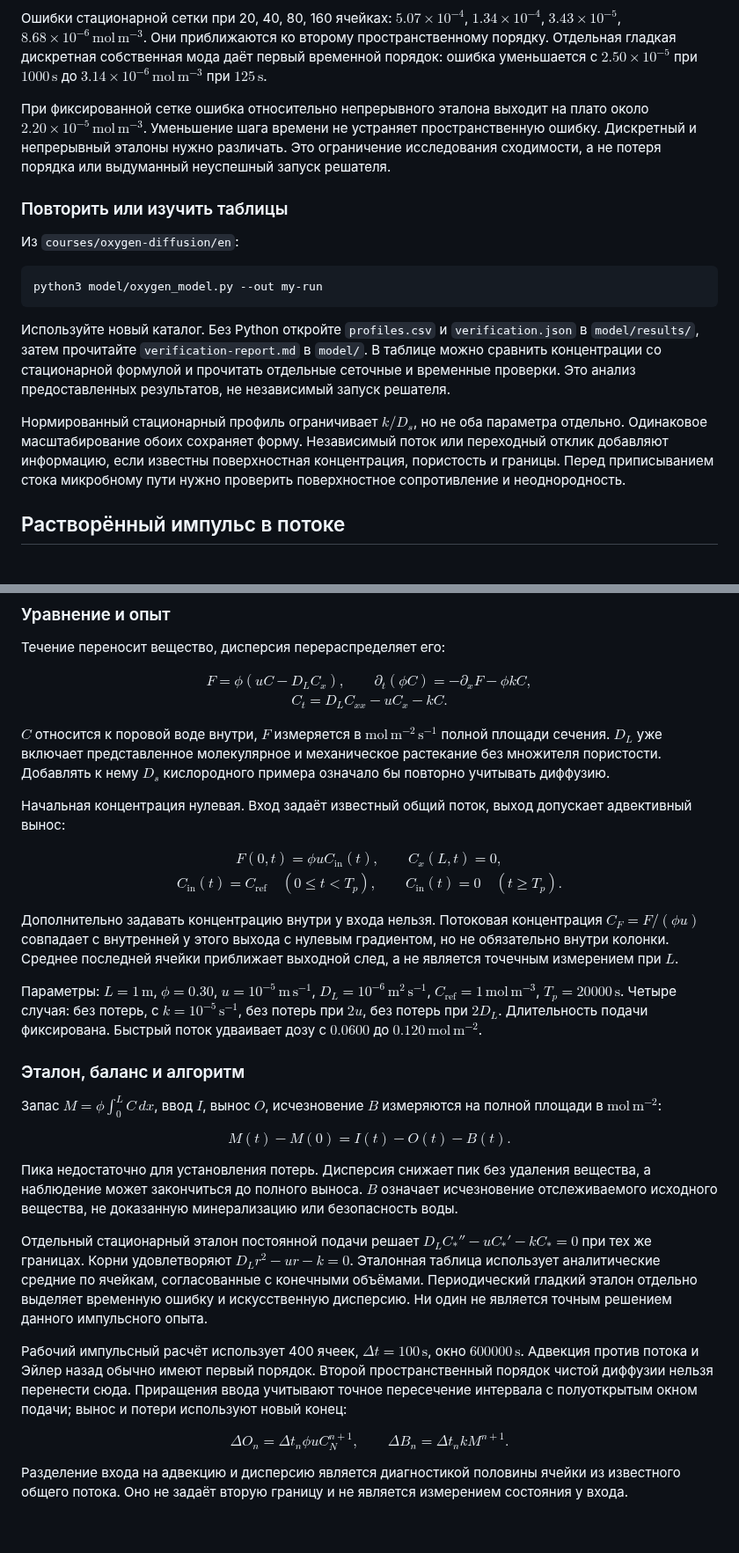
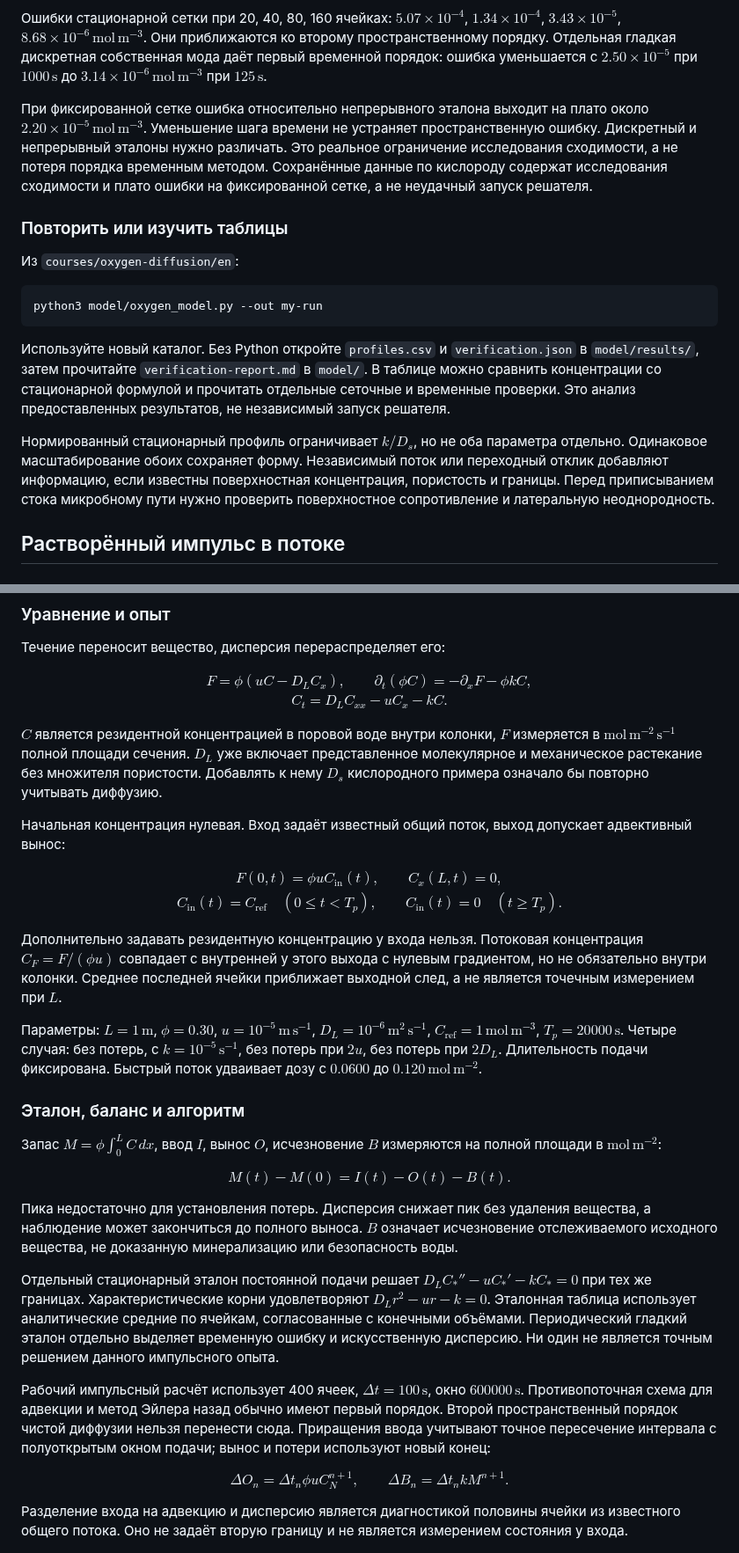
Before and after one commit to pycckuu/the-book, a Markdown page: courses/modeling-guide/modeling-guide-ru.md, 2 parts joined by grey strips. Shown at 88% size. Drawn GitHub-style; blank space fills up the shorter version.

```diff
--- a/courses/modeling-guide/modeling-guide-ru.md
+++ b/courses/modeling-guide/modeling-guide-ru.md
@@ -98,7 +98,7 @@ $$
 
 Ошибки стационарной сетки при 20, 40, 80, 160 ячейках: $5.07\times10^{-4}$, $1.34\times10^{-4}$, $3.43\times10^{-5}$, $8.68\times10^{-6}\,\mathrm{mol\,m^{-3}}$. Они приближаются ко второму пространственному порядку. Отдельная гладкая дискретная собственная мода даёт первый временной порядок: ошибка уменьшается с $2.50\times10^{-5}$ при $1000\,\mathrm{s}$ до $3.14\times10^{-6}\,\mathrm{mol\,m^{-3}}$ при $125\,\mathrm{s}$.
 
-При фиксированной сетке ошибка относительно непрерывного эталона выходит на плато около $2.20\times10^{-5}\,\mathrm{mol\,m^{-3}}$. Уменьшение шага времени не устраняет пространственную ошибку. Дискретный и непрерывный эталоны нужно различать. Это ограничение исследования сходимости, а не потеря порядка или выдуманный неуспешный запуск решателя.
+При фиксированной сетке ошибка относительно непрерывного эталона выходит на плато около $2.20\times10^{-5}\,\mathrm{mol\,m^{-3}}$. Уменьшение шага времени не устраняет пространственную ошибку. Дискретный и непрерывный эталоны нужно различать. Это реальное ограничение исследования сходимости, а не потеря порядка временным методом. Сохранённые данные по кислороду содержат исследования сходимости и плато ошибки на фиксированной сетке, а не неудачный запуск решателя.
 
 ### Повторить или изучить таблицы
 
@@ -110,7 +110,7 @@ python3 model/oxygen_model.py --out my-run
 
 Используйте новый каталог. Без Python откройте `profiles.csv` и `verification.json` в `model/results/`, затем прочитайте `verification-report.md` в `model/`. В таблице можно сравнить концентрации со стационарной формулой и прочитать отдельные сеточные и временные проверки. Это анализ предоставленных результатов, не независимый запуск решателя.
 
-Нормированный стационарный профиль ограничивает $k/D_s$, но не оба параметра отдельно. Одинаковое масштабирование обоих сохраняет форму. Независимый поток или переходный отклик добавляют информацию, если известны поверхностная концентрация, пористость и границы. Перед приписыванием стока микробному пути нужно проверить поверхностное сопротивление и неоднородность.
+Нормированный стационарный профиль ограничивает $k/D_s$, но не оба параметра отдельно. Одинаковое масштабирование обоих сохраняет форму. Независимый поток или переходный отклик добавляют информацию, если известны поверхностная концентрация, пористость и границы. Перед приписыванием стока микробному пути нужно проверить поверхностное сопротивление и латеральную неоднородность.
 
 ## Растворённый импульс в потоке
 
@@ -132,7 +132,7 @@ C_t=D_LC_{xx}-uC_x-kC.
 \end{gathered}
 $$
 
-$C$ относится к поровой воде внутри, $F$ измеряется в $\mathrm{mol\,m^{-2}\,s^{-1}}$ полной площади сечения. $D_L$ уже включает представленное молекулярное и механическое растекание без множителя пористости. Добавлять к нему $D_s$ кислородного примера означало бы повторно учитывать диффузию.
+$C$ является резидентной концентрацией в поровой воде внутри колонки, $F$ измеряется в $\mathrm{mol\,m^{-2}\,s^{-1}}$ полной площади сечения. $D_L$ уже включает представленное молекулярное и механическое растекание без множителя пористости. Добавлять к нему $D_s$ кислородного примера означало бы повторно учитывать диффузию.
 
 Начальная концентрация нулевая. Вход задаёт известный общий поток, выход допускает адвективный вынос:
 
@@ -144,7 +144,7 @@ C_{\mathrm{in}}(t)=C_{\mathrm{ref}}\quad (0\leq t<T_p),
 \end{gathered}
 $$
 
-Дополнительно задавать концентрацию внутри у входа нельзя. Потоковая концентрация $C_F=F/(\phi u)$ совпадает с внутренней у этого выхода с нулевым градиентом, но не обязательно внутри колонки. Среднее последней ячейки приближает выходной след, а не является точечным измерением при $L$.
+Дополнительно задавать резидентную концентрацию у входа нельзя. Потоковая концентрация $C_F=F/(\phi u)$ совпадает с внутренней у этого выхода с нулевым градиентом, но не обязательно внутри колонки. Среднее последней ячейки приближает выходной след, а не является точечным измерением при $L$.
 
 Параметры: $L=1\,\mathrm{m}$, $\phi=0.30$, $u=10^{-5}\,\mathrm{m\,s^{-1}}$, $D_L=10^{-6}\,\mathrm{m^2\,s^{-1}}$, $C_{\mathrm{ref}}=1\,\mathrm{mol\,m^{-3}}$, $T_p=20000\,\mathrm{s}$. Четыре случая: без потерь, с $k=10^{-5}\,\mathrm{s^{-1}}$, без потерь при $2u$, без потерь при $2D_L$. Длительность подачи фиксирована. Быстрый поток удваивает дозу с $0.0600$ до $0.120\,\mathrm{mol\,m^{-2}}$.
 
@@ -158,9 +158,9 @@ $$
 
 Пика недостаточно для установления потерь. Дисперсия снижает пик без удаления вещества, а наблюдение может закончиться до полного выноса. $B$ означает исчезновение отслеживаемого исходного вещества, не доказанную минерализацию или безопасность воды.
 
-Отдельный стационарный эталон постоянной подачи решает $D_LC_*''-uC_*'-kC_*=0$ при тех же границах. Корни удовлетворяют $D_Lr^2-ur-k=0$. Эталонная таблица использует аналитические средние по ячейкам, согласованные с конечными объёмами. Периодический гладкий эталон отдельно выделяет временную ошибку и искусственную дисперсию. Ни один не является точным решением данного импульсного опыта.
+Отдельный стационарный эталон постоянной подачи решает $D_LC_*''-uC_*'-kC_*=0$ при тех же границах. Характеристические корни удовлетворяют $D_Lr^2-ur-k=0$. Эталонная таблица использует аналитические средние по ячейкам, согласованные с конечными объёмами. Периодический гладкий эталон отдельно выделяет временную ошибку и искусственную дисперсию. Ни один не является точным решением данного импульсного опыта.
 
-Рабочий импульсный расчёт использует 400 ячеек, $\Delta t=100\,\mathrm{s}$, окно $600000\,\mathrm{s}$. Адвекция против потока и Эйлер назад обычно имеют первый порядок. Второй пространственный порядок чистой диффузии нельзя перенести сюда. Приращения ввода учитывают точное пересечение интервала с полуоткрытым окном подачи; вынос и потери используют новый конец:
+Рабочий импульсный расчёт использует 400 ячеек, $\Delta t=100\,\mathrm{s}$, окно $600000\,\mathrm{s}$. Противопоточная схема для адвекции и метод Эйлера назад обычно имеют первый порядок. Второй пространственный порядок чистой диффузии нельзя перенести сюда. Приращения ввода учитывают точное пересечение интервала с полуоткрытым окном подачи; вынос и потери используют новый конец:
 
 $$
 \Delta O_n=\Delta t_n\phi uC_N^{n+1},\qquad
```
Also changed, not shown: other parts of courses/modeling-guide/modeling-guide-ru.md (+7 -7 lines).
